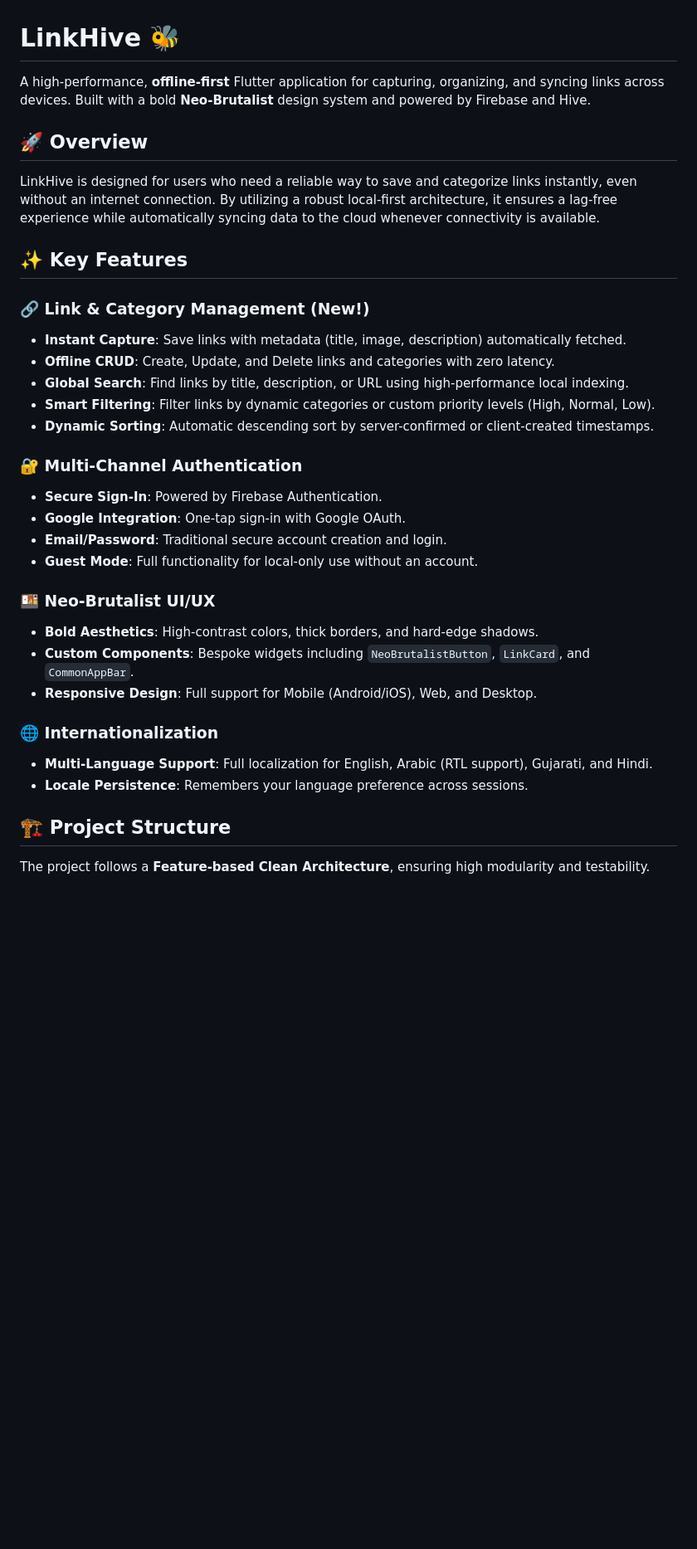
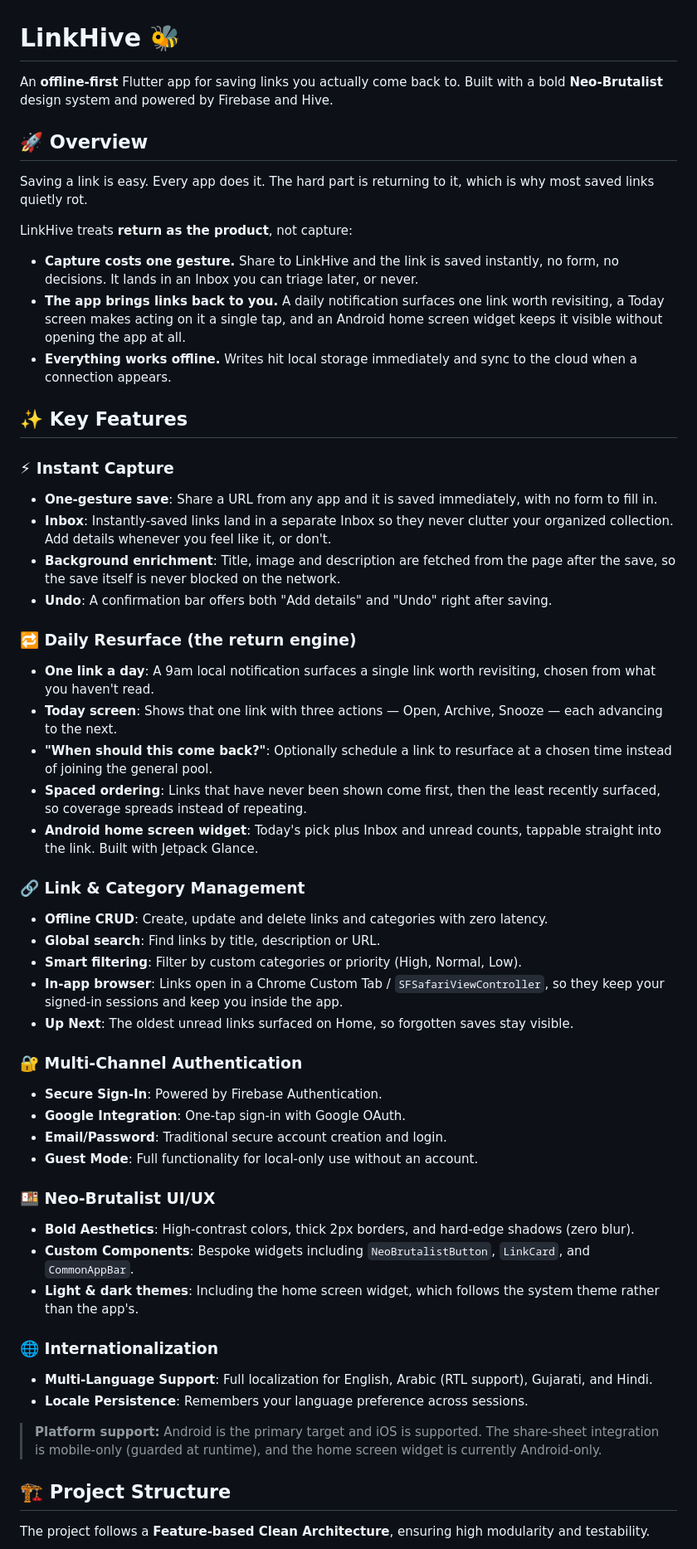
Before and after one commit to Kunjshingala/LinkHive, a Markdown page: README.md, the part around one of its changes. Shown at 83% size. GitHub-like rendering; blank space fills up the shorter version.

```diff
--- a/README.md
+++ b/README.md
@@ -1,19 +1,38 @@
 # LinkHive 🐝
 
-A high-performance, **offline-first** Flutter application for capturing, organizing, and syncing links across devices. Built with a bold **Neo-Brutalist** design system and powered by Firebase and Hive.
+An **offline-first** Flutter app for saving links you actually come back to. Built with a bold **Neo-Brutalist** design system and powered by Firebase and Hive.
 
 ## 🚀 Overview
 
-LinkHive is designed for users who need a reliable way to save and categorize links instantly, even without an internet connection. By utilizing a robust local-first architecture, it ensures a lag-free experience while automatically syncing data to the cloud whenever connectivity is available.
+Saving a link is easy. Every app does it. The hard part is returning to it, which is why most saved links quietly rot.
+
+LinkHive treats **return as the product**, not capture:
+
+- **Capture costs one gesture.** Share to LinkHive and the link is saved instantly, no form, no decisions. It lands in an Inbox you can triage later, or never.
+- **The app brings links back to you.** A daily notification surfaces one link worth revisiting, a Today screen makes acting on it a single tap, and an Android home screen widget keeps it visible without opening the app at all.
+- **Everything works offline.** Writes hit local storage immediately and sync to the cloud when a connection appears.
 
 ## ✨ Key Features
 
-### 🔗 Link & Category Management (New!)
-- **Instant Capture**: Save links with metadata (title, image, description) automatically fetched.
-- **Offline CRUD**: Create, Update, and Delete links and categories with zero latency.
-- **Global Search**: Find links by title, description, or URL using high-performance local indexing.
-- **Smart Filtering**: Filter links by dynamic categories or custom priority levels (High, Normal, Low).
-- **Dynamic Sorting**: Automatic descending sort by server-confirmed or client-created timestamps.
+### ⚡ Instant Capture
+- **One-gesture save**: Share a URL from any app and it is saved immediately, with no form to fill in.
+- **Inbox**: Instantly-saved links land in a separate Inbox so they never clutter your organized collection. Add details whenever you feel like it, or don't.
+- **Background enrichment**: Title, image and description are fetched from the page after the save, so the save itself is never blocked on the network.
+- **Undo**: A confirmation bar offers both "Add details" and "Undo" right after saving.
+
+### 🔁 Daily Resurface (the return engine)
+- **One link a day**: A 9am local notification surfaces a single link worth revisiting, chosen from what you haven't read.
+- **Today screen**: Shows that one link with three actions — Open, Archive, Snooze — each advancing to the next.
+- **"When should this come back?"**: Optionally schedule a link to resurface at a chosen time instead of joining the general pool.
+- **Spaced ordering**: Links that have never been shown come first, then the least recently surfaced, so coverage spreads instead of repeating.
+- **Android home screen widget**: Today's pick plus Inbox and unread counts, tappable straight into the link. Built with Jetpack Glance.
+
+### 🔗 Link & Category Management
+- **Offline CRUD**: Create, update and delete links and categories with zero latency.
+- **Global search**: Find links by title, description or URL.
+- **Smart filtering**: Filter by custom categories or priority (High, Normal, Low).
+- **In-app browser**: Links open in a Chrome Custom Tab / `SFSafariViewController`, so they keep your signed-in sessions and keep you inside the app.
+- **Up Next**: The oldest unread links surfaced on Home, so forgotten saves stay visible.
 
 ### 🔐 Multi-Channel Authentication
 - **Secure Sign-In**: Powered by Firebase Authentication.
@@ -22,13 +41,15 @@ LinkHive is designed for users who need a reliable way to save and categorize li
 - **Guest Mode**: Full functionality for local-only use without an account.
 
 ### 🍱 Neo-Brutalist UI/UX
-- **Bold Aesthetics**: High-contrast colors, thick borders, and hard-edge shadows.
+- **Bold Aesthetics**: High-contrast colors, thick 2px borders, and hard-edge shadows (zero blur).
 - **Custom Components**: Bespoke widgets including `NeoBrutalistButton`, `LinkCard`, and `CommonAppBar`.
-- **Responsive Design**: Full support for Mobile (Android/iOS), Web, and Desktop.
+- **Light & dark themes**: Including the home screen widget, which follows the system theme rather than the app's.
 
 ### 🌐 Internationalization
 - **Multi-Language Support**: Full localization for English, Arabic (RTL support), Gujarati, and Hindi.
 - **Locale Persistence**: Remembers your language preference across sessions.
+
+> **Platform support:** Android is the primary target and iOS is supported. The share-sheet integration is mobile-only (guarded at runtime), and the home screen widget is currently Android-only.
 
 ## 🏗️ Project Structure
 
```
Also changed, not shown: other parts of README.md (+50 -12 lines).
